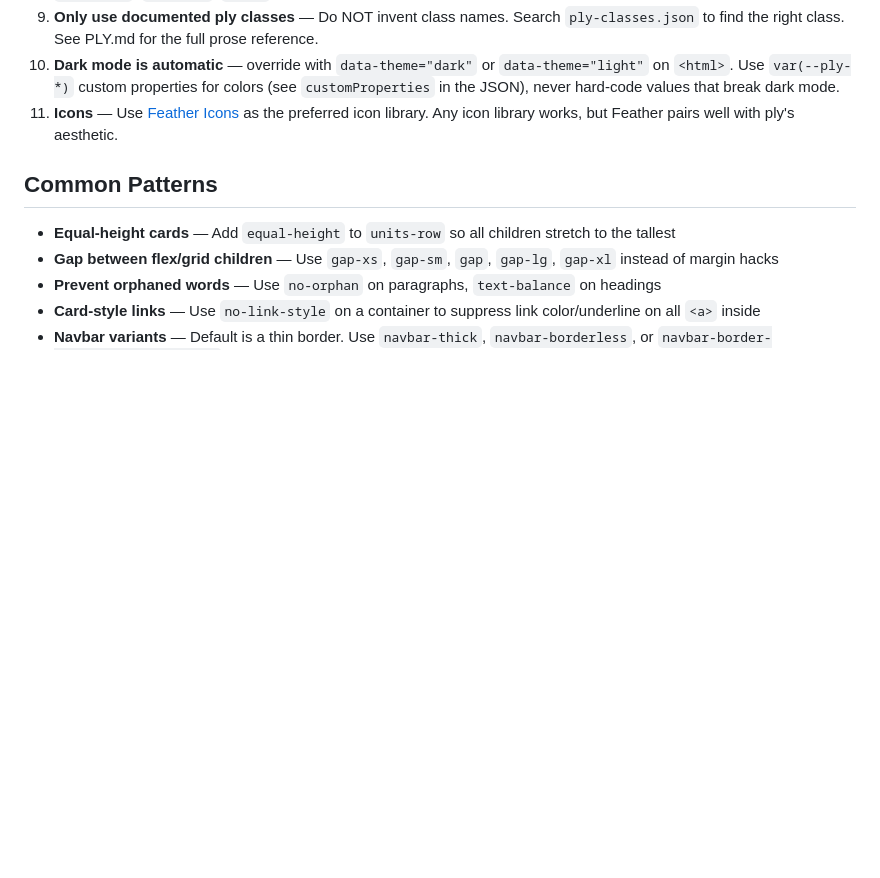
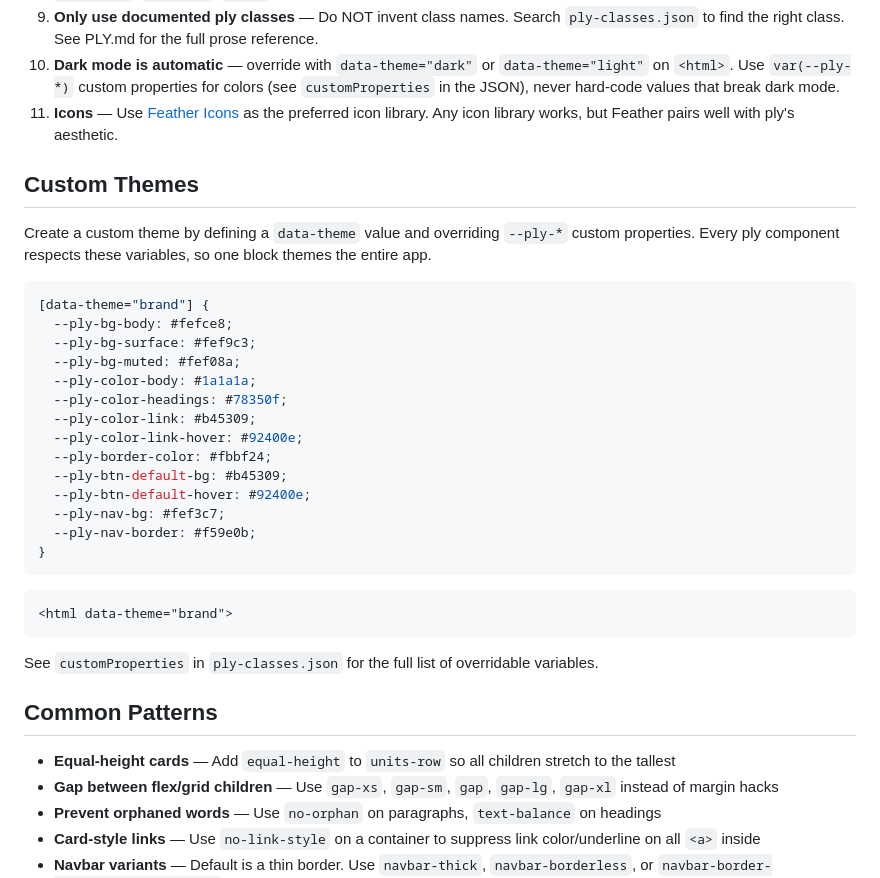
Before and after one commit to thatgibbyguy/ply, a Markdown page: CLAUDE.md, the part around the change. Rendered like a GitHub page; blank space fills up the shorter version.

````diff
--- a/CLAUDE.md
+++ b/CLAUDE.md
@@ -29,6 +29,33 @@ ply automatically styles semantic HTML elements — `<nav>`, `<table>`, `<code>`
 9. **Only use documented ply classes** — Do NOT invent class names. Search `ply-classes.json` to find the right class. See PLY.md for the full prose reference.
 10. **Dark mode is automatic** — override with `data-theme="dark"` or `data-theme="light"` on `<html>`. Use `var(--ply-*)` custom properties for colors (see `customProperties` in the JSON), never hard-code values that break dark mode.
 11. **Icons** — Use [Feather Icons](https://feathericons.com) as the preferred icon library. Any icon library works, but Feather pairs well with ply's aesthetic.
+
+## Custom Themes
+
+Create a custom theme by defining a `data-theme` value and overriding `--ply-*` custom properties. Every ply component respects these variables, so one block themes the entire app.
+
+```css
+[data-theme="brand"] {
+  --ply-bg-body: #fefce8;
+  --ply-bg-surface: #fef9c3;
+  --ply-bg-muted: #fef08a;
+  --ply-color-body: #1a1a1a;
+  --ply-color-headings: #78350f;
+  --ply-color-link: #b45309;
+  --ply-color-link-hover: #92400e;
+  --ply-border-color: #fbbf24;
+  --ply-btn-default-bg: #b45309;
+  --ply-btn-default-hover: #92400e;
+  --ply-nav-bg: #fef3c7;
+  --ply-nav-border: #f59e0b;
+}
+```
+
+```html
+<html data-theme="brand">
+```
+
+See `customProperties` in `ply-classes.json` for the full list of overridable variables.
 
 ## Common Patterns
 
````
Also changed, not shown: PLY.md (+27 -0 lines).
